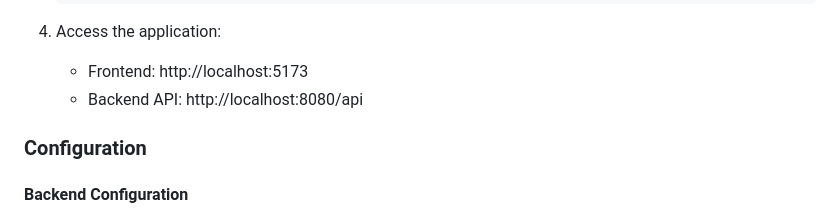
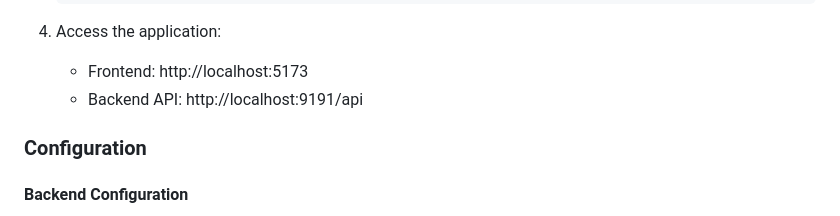
Before and after one commit to Astha5487/Feedback-Collection-Form, a Markdown page: README.md, the part around the change. Rendered like a GitHub page.

```diff
--- a/README.md
+++ b/README.md
@@ -70,7 +70,7 @@ A modern web application that allows businesses to create customizable feedback
 
 4. Access the application:
    - Frontend: http://localhost:5173
-   - Backend API: http://localhost:8080/api
+   - Backend API: http://localhost:9191/api
 
 ### Configuration
 
```
